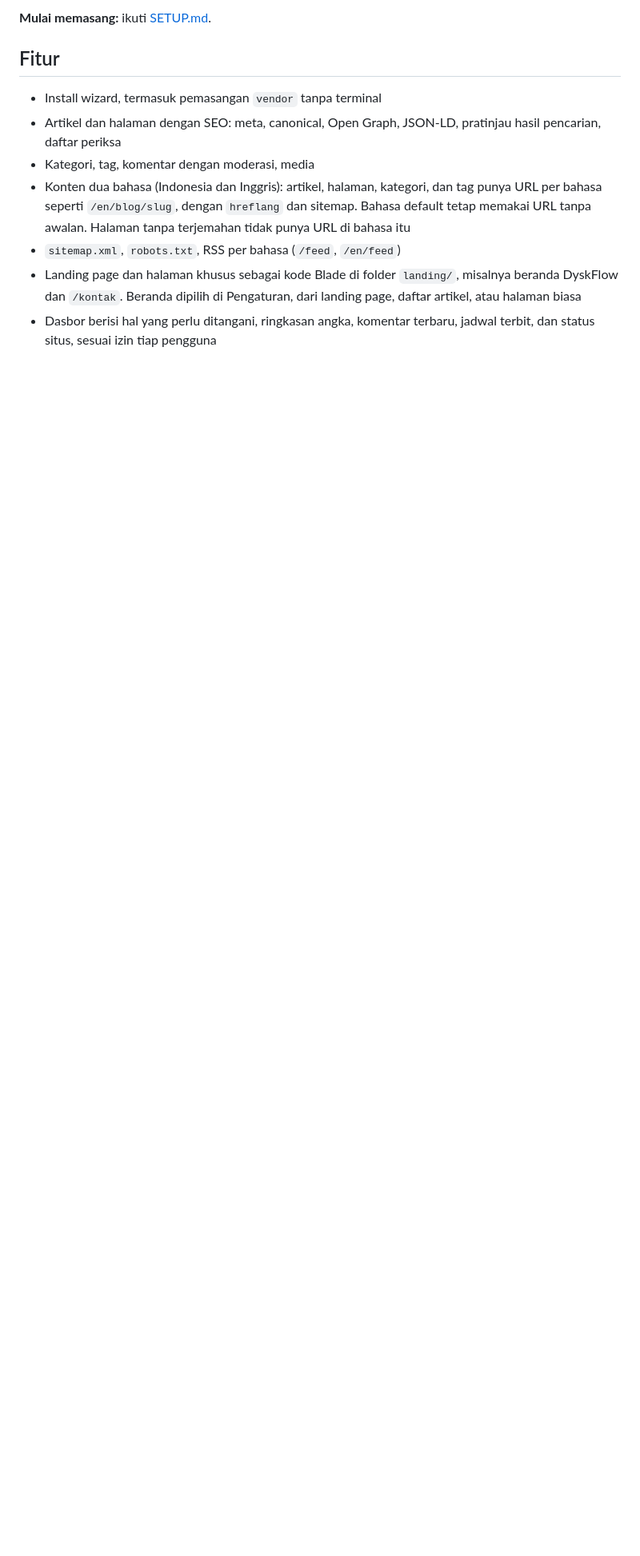
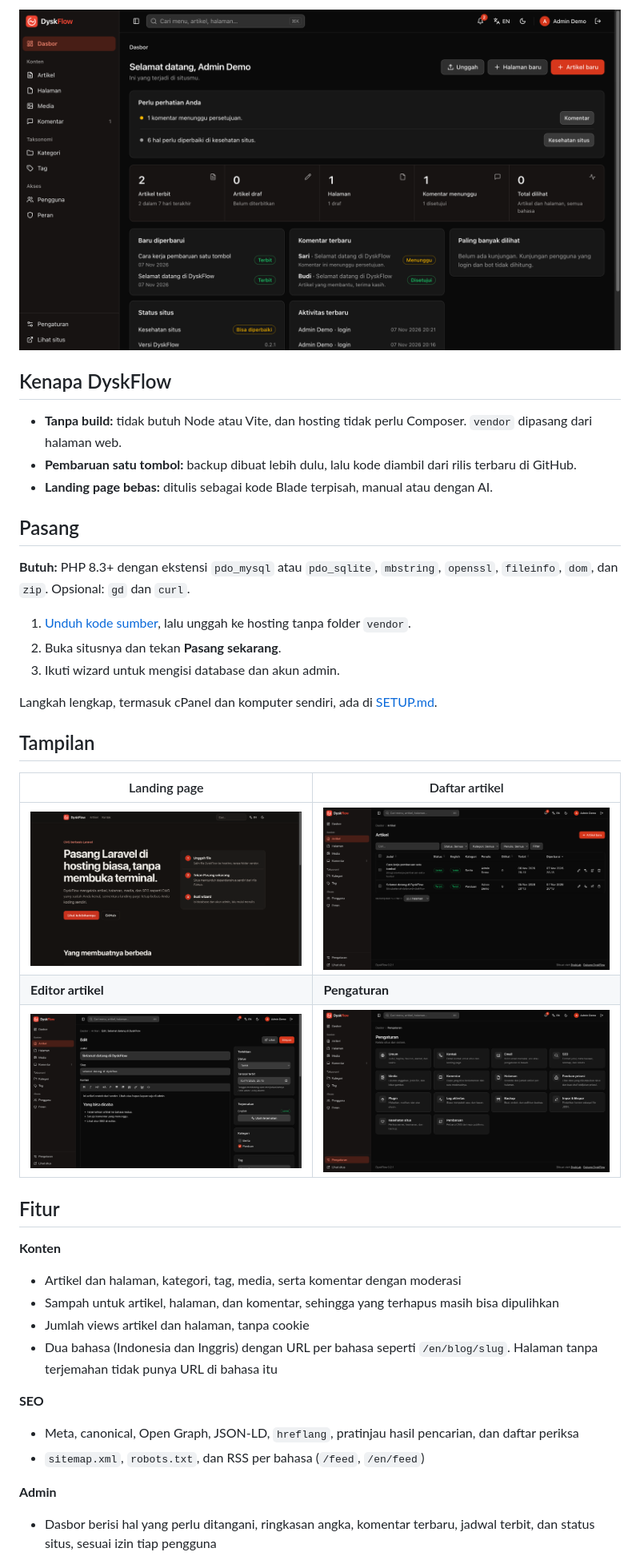
Before and after one commit to DyskLab/dyskflow, a Markdown page: README.md, the part around one of its changes. Shown at 80% size. GitHub-like rendering; pictures changed too: docs/screenshots/01-landing.png (added), docs/screenshots/02-dasbor.png (added), docs/screenshots/03-artikel.png (added); blank space fills up the shorter version.

Commit message:
Release 0.2.1
Rewrite the README with screenshots, link to the DyskLab page, and bump the version.

Co-Authored-By: Claude Opus 5.5 <noreply@anthropic.com>

```diff
--- a/README.md
+++ b/README.md
@@ -8,12 +15,41 @@ CMS berbasis Laravel, mirip WordPress, tetapi landing page dikoding terpisah (ma
 
-**Mulai memasang:** ikuti [SETUP.md](SETUP.md).
+![Dasbor DyskFlow](docs/screenshots/02-dasbor.png)
+
+## Kenapa DyskFlow
+
+- **Tanpa build:** tidak butuh Node atau Vite, dan hosting tidak perlu Composer. `vendor` dipasang dari halaman web.
+- **Pembaruan satu tombol:** backup dibuat lebih dulu, lalu kode diambil dari rilis terbaru di GitHub.
+- **Landing page bebas:** ditulis sebagai kode Blade terpisah, manual atau dengan AI.
+
+## Pasang
+
+**Butuh:** PHP 8.3+ dengan ekstensi `pdo_mysql` atau `pdo_sqlite`, `mbstring`, `openssl`, `fileinfo`, `dom`, dan `zip`. Opsional: `gd` dan `curl`.
+
+1. [Unduh kode sumber](https://github.com/DyskLab/dyskflow/releases/latest), lalu unggah ke hosting tanpa folder `vendor`.
+2. Buka situsnya dan tekan **Pasang sekarang**.
+3. Ikuti wizard untuk mengisi database dan akun admin.
+
+Langkah lengkap, termasuk cPanel dan komputer sendiri, ada di [SETUP.md](SETUP.md).
+
+## Tampilan
+
+| Landing page | Daftar artikel |
+| --- | --- |
+| ![Landing page DyskFlow](docs/screenshots/01-landing.png) | ![Daftar artikel](docs/screenshots/03-artikel.png) |
+| **Editor artikel** | **Pengaturan** |
+| ![Editor artikel](docs/screenshots/04-editor.png) | ![Pengaturan](docs/screenshots/05-pengaturan.png) |
 
 ## Fitur
 
-- Install wizard, termasuk pemasangan `vendor` tanpa terminal
-- Artikel dan halaman dengan SEO: meta, canonical, Open Graph, JSON-LD, pratinjau hasil pencarian, daftar periksa
-- Kategori, tag, komentar dengan moderasi, media
-- Konten dua bahasa (Indonesia dan Inggris): artikel, halaman, kategori, dan tag punya URL per bahasa seperti `/en/blog/slug`, dengan `hreflang` dan sitemap. Bahasa default tetap memakai URL tanpa awalan. Halaman tanpa terjemahan tidak punya URL di bahasa itu
-- `sitemap.xml`, `robots.txt`, RSS per bahasa (`/feed`, `/en/feed`)
-- Landing page dan halaman khusus sebagai kode Blade di folder `landing/`, misalnya beranda DyskFlow dan `/kontak`. Beranda dipilih di Pengaturan, dari landing page, daftar artikel, atau halaman biasa
+**Konten**
+- Artikel dan halaman, kategori, tag, media, serta komentar dengan moderasi
+- Sampah untuk artikel, halaman, dan komentar, sehingga yang terhapus masih bisa dipulihkan
+- Jumlah views artikel dan halaman, tanpa cookie
+- Dua bahasa (Indonesia dan Inggris) dengan URL per bahasa seperti `/en/blog/slug`. Halaman tanpa terjemahan tidak punya URL di bahasa itu
+
+**SEO**
+- Meta, canonical, Open Graph, JSON-LD, `hreflang`, pratinjau hasil pencarian, dan daftar periksa
+- `sitemap.xml`, `robots.txt`, dan RSS per bahasa (`/feed`, `/en/feed`)
+
+**Admin**
 - Dasbor berisi hal yang perlu ditangani, ringkasan angka, komentar terbaru, jadwal terbit, dan status situs, sesuai izin tiap pengguna
```
Also changed, not shown: other parts of README.md (+44 -55 lines), 4 other files.
